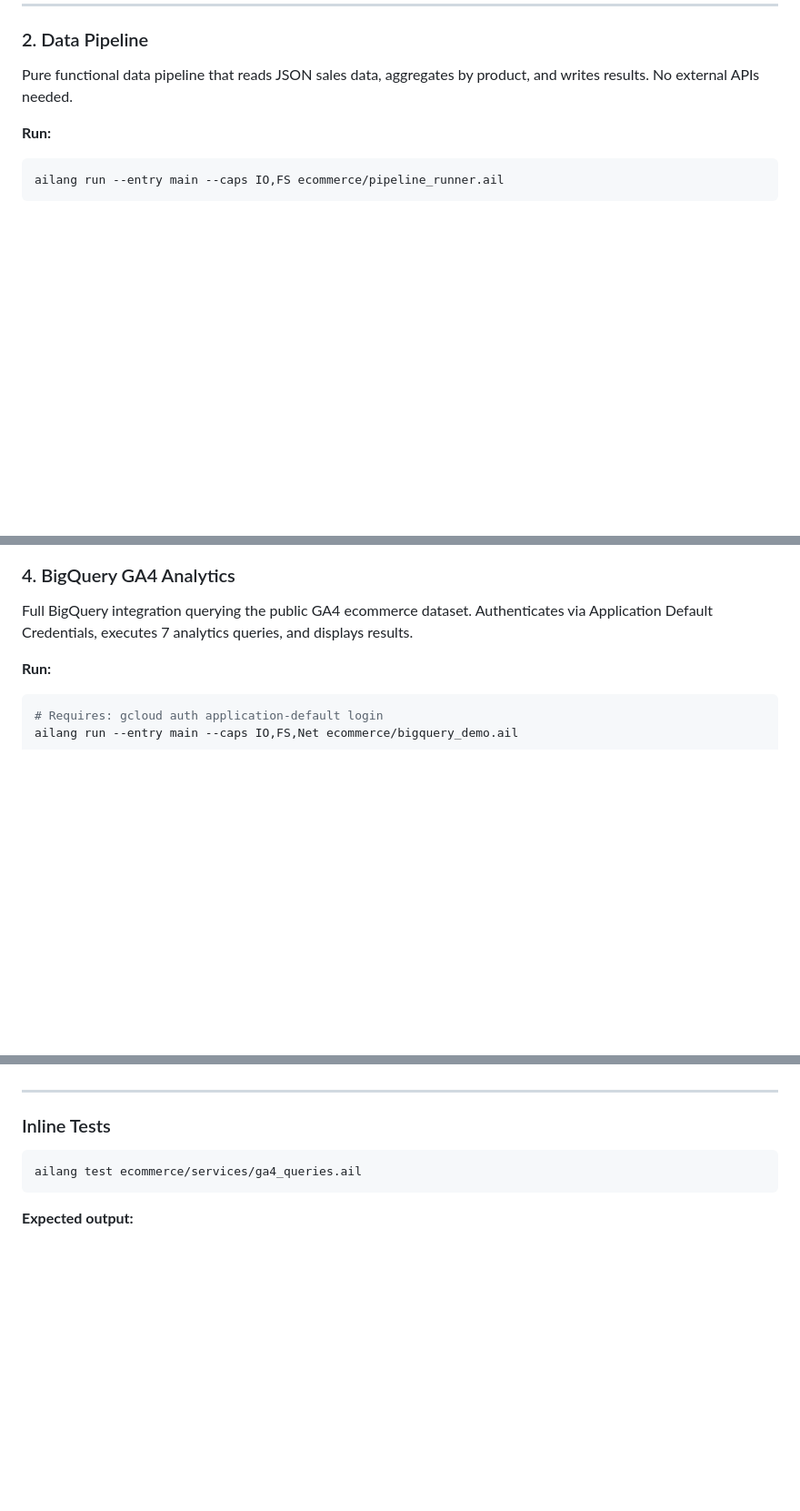
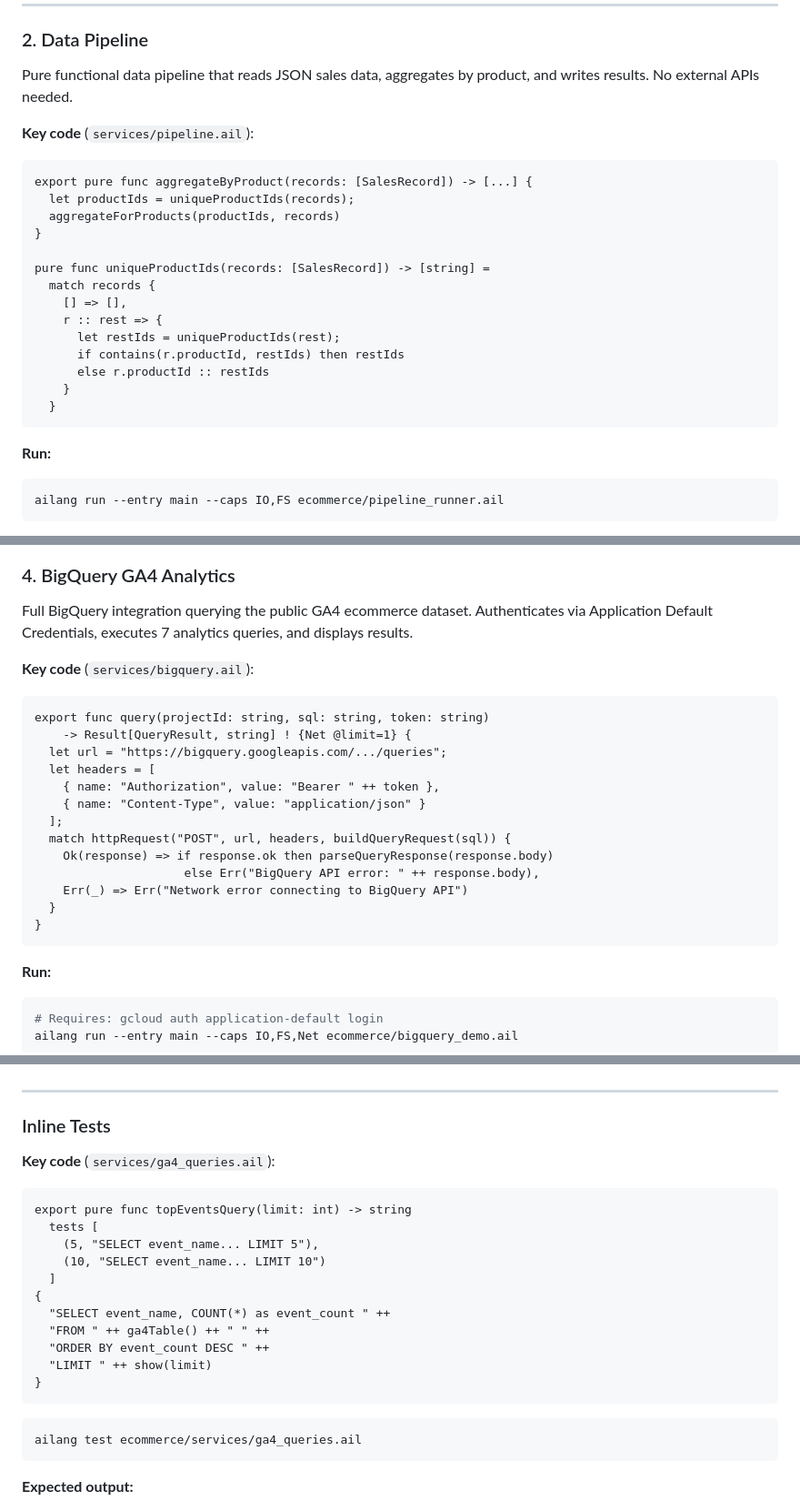
Before and after one commit to sunholo-data/ailang-demos, a Markdown page: ecommerce/README.md, 3 parts joined by grey strips. Shown at 91% size. GitHub-like rendering; blank space fills up the shorter version.

Commit message:
Add AILANG code snippets to each demo section in README
Each demo now shows a representative code excerpt highlighting the
key language feature: AI effects, pure recursive aggregation,
capability budget contracts, Net effect HTTP calls, and inline tests.

🤖 Generated with [Claude Code](https://claude.com/claude-code)

Co-Authored-By: Claude Opus 4.5 <noreply@anthropic.com>

````diff
--- a/ecommerce/README.md
+++ b/ecommerce/README.md
@@ -88,6 +101,24 @@ reduce fatigue, while contoured arch support promotes proper alignment.
 
 Pure functional data pipeline that reads JSON sales data, aggregates by product, and writes results. No external APIs needed.
 
+**Key code** (`services/pipeline.ail`):
+```ailang
+export pure func aggregateByProduct(records: [SalesRecord]) -> [...] {
+  let productIds = uniqueProductIds(records);
+  aggregateForProducts(productIds, records)
+}
+
+pure func uniqueProductIds(records: [SalesRecord]) -> [string] =
+  match records {
+    [] => [],
+    r :: rest => {
+      let restIds = uniqueProductIds(rest);
+      if contains(r.productId, restIds) then restIds
+      else r.productId :: restIds
+    }
+  }
+```
+
 **Run:**
 ```bash
 ailang run --entry main --caps IO,FS ecommerce/pipeline_runner.ail
@@ -167,6 +209,23 @@ The key output is the **budget accounting** — exactly 4/5 API calls used (1 au
 ### 4. BigQuery GA4 Analytics
 
 Full BigQuery integration querying the public GA4 ecommerce dataset. Authenticates via Application Default Credentials, executes 7 analytics queries, and displays results.
+
+**Key code** (`services/bigquery.ail`):
+```ailang
+export func query(projectId: string, sql: string, token: string)
+    -> Result[QueryResult, string] ! {Net @limit=1} {
+  let url = "https://bigquery.googleapis.com/.../queries";
+  let headers = [
+    { name: "Authorization", value: "Bearer " ++ token },
+    { name: "Content-Type", value: "application/json" }
+  ];
+  match httpRequest("POST", url, headers, buildQueryRequest(sql)) {
+    Ok(response) => if response.ok then parseQueryResponse(response.body)
+                     else Err("BigQuery API error: " ++ response.body),
+    Err(_) => Err("Network error connecting to BigQuery API")
+  }
+}
+```
 
 **Run:**
 ```bash
@@ -237,6 +296,21 @@ Authentication successful!
 ---
 
 ### Inline Tests
+
+**Key code** (`services/ga4_queries.ail`):
+```ailang
+export pure func topEventsQuery(limit: int) -> string
+  tests [
+    (5, "SELECT event_name... LIMIT 5"),
+    (10, "SELECT event_name... LIMIT 10")
+  ]
+{
+  "SELECT event_name, COUNT(*) as event_count " ++
+  "FROM " ++ ga4Table() ++ " " ++
+  "ORDER BY event_count DESC " ++
+  "LIMIT " ++ show(limit)
+}
+```
 
 ```bash
 ailang test ecommerce/services/ga4_queries.ail
````
Also changed, not shown: other parts of ecommerce/README.md (+24 -0 lines).
